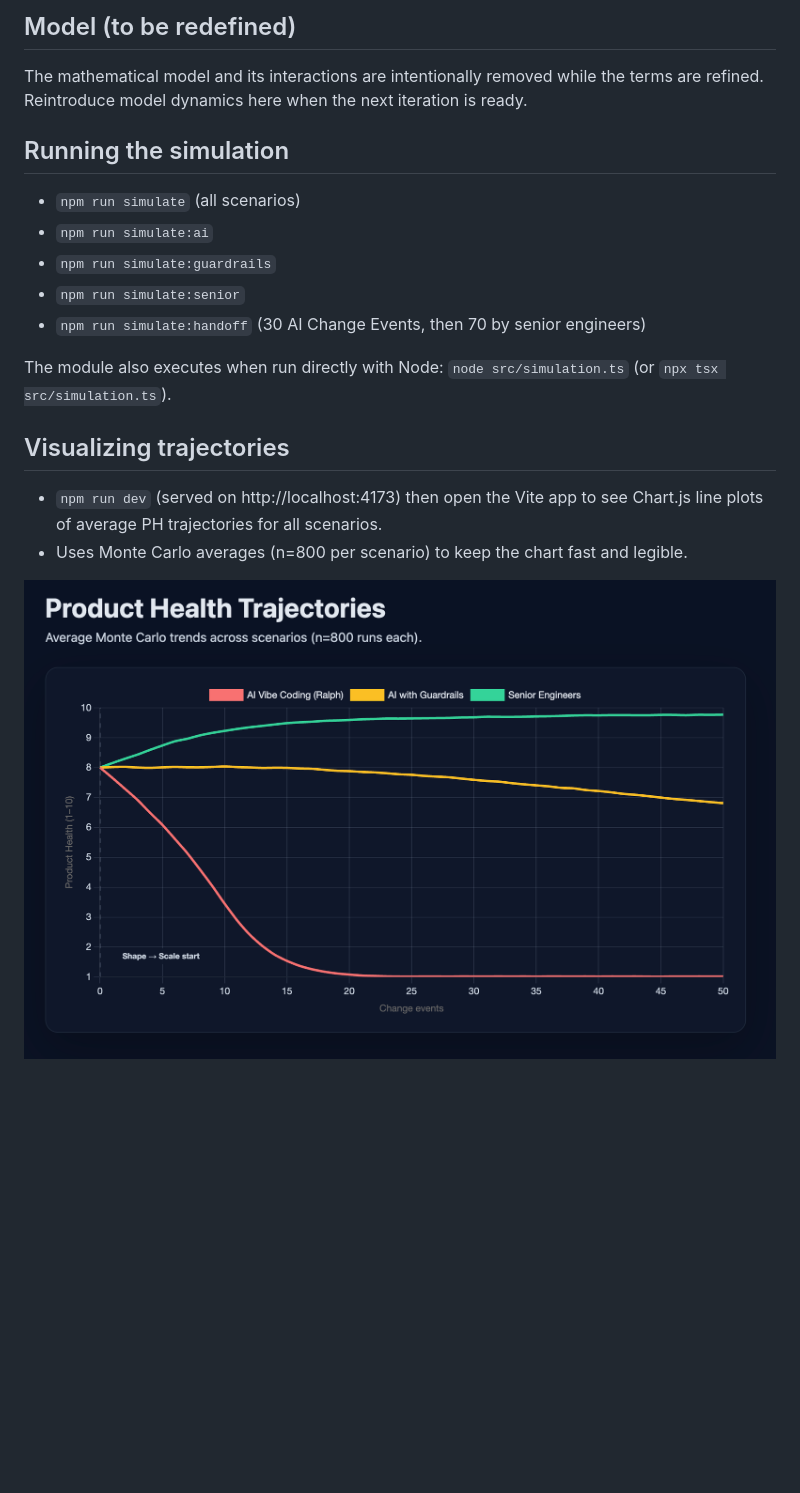
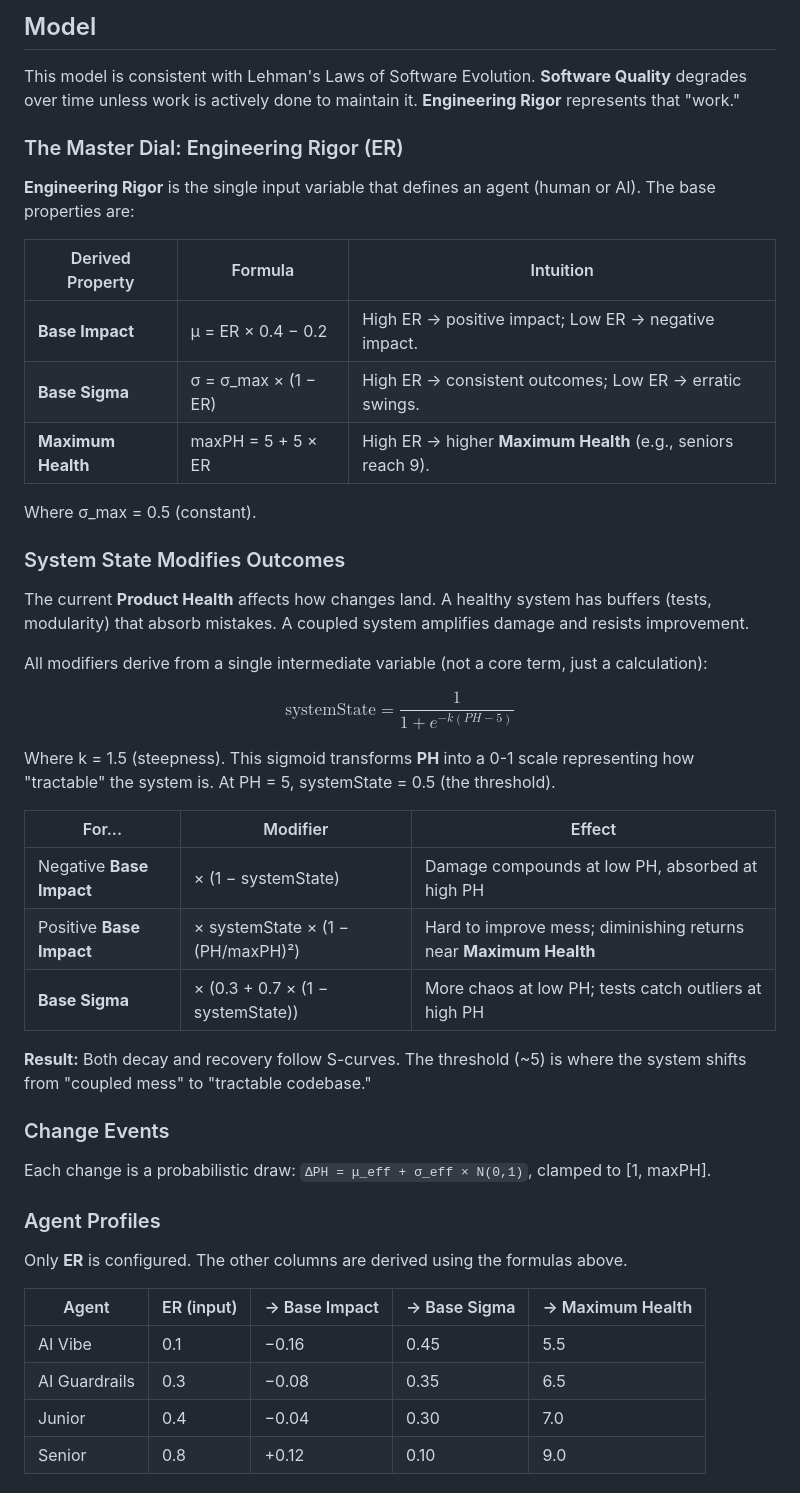
Before and after one commit to dawid-dahl-umain/product-health-dynamics, a Markdown page: README.md, the part around the change printed below. GitHub-like rendering; pictures changed too: assets/Screenshot 2025-12-10 at 01.53.42.png (deleted); blank space fills up the shorter version.

Commit message:
docs: enhance README with refined explanations and new terms; update simulation tests and core logic for improved accuracy

```diff
--- a/README.md
+++ b/README.md
@@ -50,21 +44,50 @@ Low engineering rigor (no modularity, weak testing, rising coupling) makes chang
 
-## Model (to be redefined)
+## Model
 
-The mathematical model and its interactions are intentionally removed while the terms are refined. Reintroduce model dynamics here when the next iteration is ready.
+This model is consistent with Lehman's Laws of Software Evolution. **Software Quality** degrades over time unless work is actively done to maintain it. **Engineering Rigor** represents that "work."
 
-## Running the simulation
+### The Master Dial: Engineering Rigor (ER)
 
-- `npm run simulate` (all scenarios)
-- `npm run simulate:ai`
-- `npm run simulate:guardrails`
-- `npm run simulate:senior`
-- `npm run simulate:handoff` (30 AI Change Events, then 70 by senior engineers)
+**Engineering Rigor** is the single input variable that defines an agent (human or AI). The base properties are:
 
-The module also executes when run directly with Node: `node src/simulation.ts` (or `npx tsx src/simulation.ts`).
+| Derived Property   | Formula              | Intuition                                                    |
+| ------------------ | -------------------- | ------------------------------------------------------------ |
+| **Base Impact**    | μ = ER × 0.4 − 0.2   | High ER → positive impact; Low ER → negative impact.         |
+| **Base Sigma**     | σ = σ_max × (1 − ER) | High ER → consistent outcomes; Low ER → erratic swings.      |
+| **Maximum Health** | maxPH = 5 + 5 × ER   | High ER → higher **Maximum Health** (e.g., seniors reach 9). |
 
-## Visualizing trajectories
+Where σ_max = 0.5 (constant).
 
-- `npm run dev` (served on http://localhost:4173) then open the Vite app to see Chart.js line plots of average PH trajectories for all scenarios.
-- Uses Monte Carlo averages (n=800 per scenario) to keep the chart fast and legible.
+### System State Modifies Outcomes
 
-![Product Health Trajectories](./assets/Screenshot%202025-12-10%20at%2001.53.42.png)
+The current **Product Health** affects how changes land. A healthy system has buffers (tests, modularity) that absorb mistakes. A coupled system amplifies damage and resists improvement.
+
+All modifiers derive from a single intermediate variable (not a core term, just a calculation):
+
+$$\text{systemState} = \frac{1}{1 + e^{-k(PH - 5)}}$$
+
+Where k = 1.5 (steepness). This sigmoid transforms **PH** into a 0-1 scale representing how "tractable" the system is. At PH = 5, systemState = 0.5 (the threshold).
+
+| For...                   | Modifier                          | Effect                                                            |
+| ------------------------ | --------------------------------- | ----------------------------------------------------------------- |
+| Negative **Base Impact** | × (1 − systemState)               | Damage compounds at low PH, absorbed at high PH                   |
+| Positive **Base Impact** | × systemState × (1 − (PH/maxPH)²) | Hard to improve mess; diminishing returns near **Maximum Health** |
+| **Base Sigma**           | × (0.3 + 0.7 × (1 − systemState)) | More chaos at low PH; tests catch outliers at high PH             |
+
+**Result:** Both decay and recovery follow S-curves. The threshold (~5) is where the system shifts from "coupled mess" to "tractable codebase."
+
+### Change Events
+
+Each change is a probabilistic draw: `ΔPH = μ_eff + σ_eff × N(0,1)`, clamped to [1, maxPH].
+
+### Agent Profiles
+
+Only **ER** is configured. The other columns are derived using the formulas above.
+
+| Agent         | ER (input) | → Base Impact | → Base Sigma | → Maximum Health |
+| ------------- | ---------- | ------------- | ------------ | ---------------- |
+| AI Vibe       | 0.1        | −0.16         | 0.45         | 5.5              |
+| AI Guardrails | 0.3        | −0.08         | 0.35         | 6.5              |
+| Junior        | 0.4        | −0.04         | 0.30         | 7.0              |
+| Senior        | 0.8        | +0.12         | 0.10         | 9.0              |
+
```
Also changed, not shown: other parts of README.md (+55 -28 lines), assets/Screenshot 2025-12-22 at 00.18.54.png (added), 4 other files.
